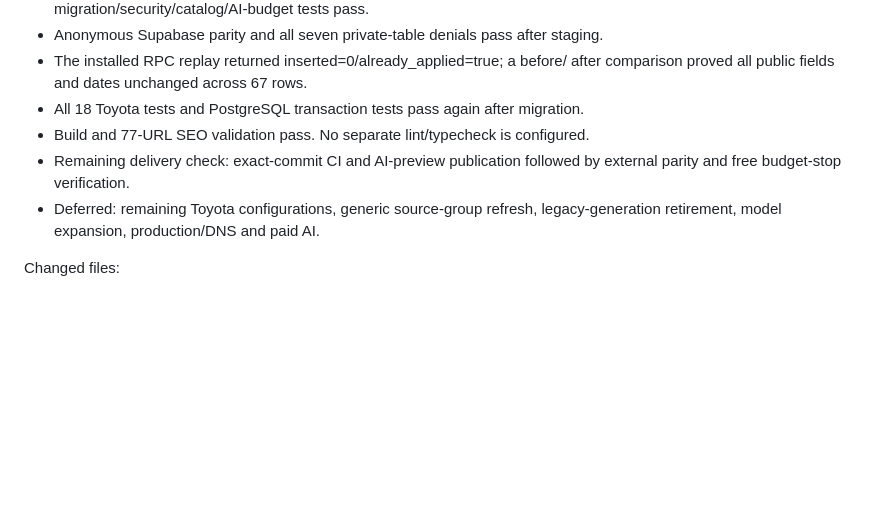
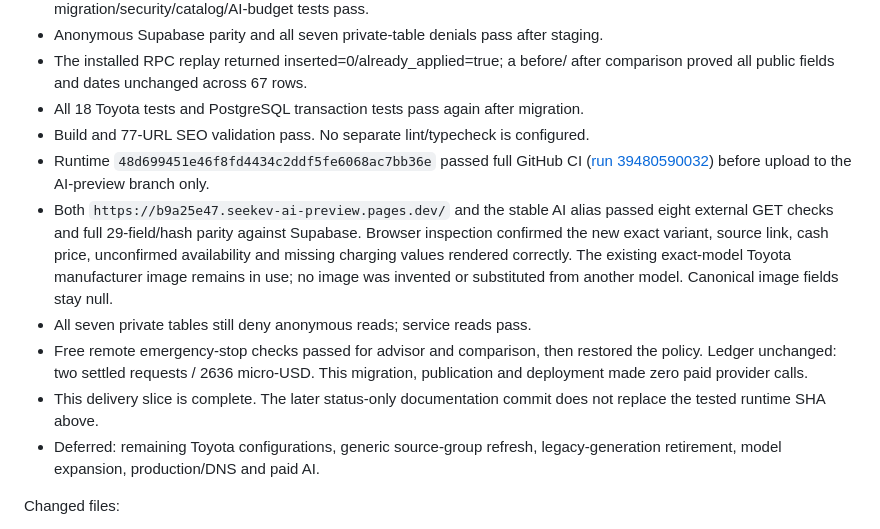
Before and after one commit to robertbajo-png/swedish-ev-advisor, a Markdown page: docs/toyota-variant-publication.md, the part around the change. GitHub-like rendering; blank space fills up the shorter version.

Commit message:
Record migration 011 publication and verified preview

```diff
--- a/docs/toyota-variant-publication.md
+++ b/docs/toyota-variant-publication.md
@@ -78,8 +78,21 @@ filled from another motorization, model maxima, leasing or previous generation.
   after comparison proved all public fields and dates unchanged across 67 rows.
 - All 18 Toyota tests and PostgreSQL transaction tests pass again after migration.
 - Build and 77-URL SEO validation pass. No separate lint/typecheck is configured.
-- Remaining delivery check: exact-commit CI and AI-preview publication followed
-  by external parity and free budget-stop verification.
+- Runtime `48d699451e46f8fd4434c2ddf5fe6068ac7bb36e` passed full GitHub CI
+  ([run 39480590032](https://github.com/robertbajo-png/swedish-ev-advisor/actions/runs/39480590032))
+  before upload to the AI-preview branch only.
+- Both `https://b9a25e47.seekev-ai-preview.pages.dev/` and the stable AI alias
+  passed eight external GET checks and full 29-field/hash parity against Supabase.
+  Browser inspection confirmed the new exact variant, source link, cash price,
+  unconfirmed availability and missing charging values rendered correctly.
+  The existing exact-model Toyota manufacturer image remains in use; no image
+  was invented or substituted from another model. Canonical image fields stay null.
+- All seven private tables still deny anonymous reads; service reads pass.
+- Free remote emergency-stop checks passed for advisor and comparison, then
+  restored the policy. Ledger unchanged: two settled requests / 2636 micro-USD.
+  This migration, publication and deployment made zero paid provider calls.
+- This delivery slice is complete. The later status-only documentation commit
+  does not replace the tested runtime SHA above.
 - Deferred: remaining Toyota configurations, generic source-group refresh,
   legacy-generation retirement, model expansion, production/DNS and paid AI.
 
```
Also changed, not shown: docs/deployment-status.md (+10 -4 lines).
